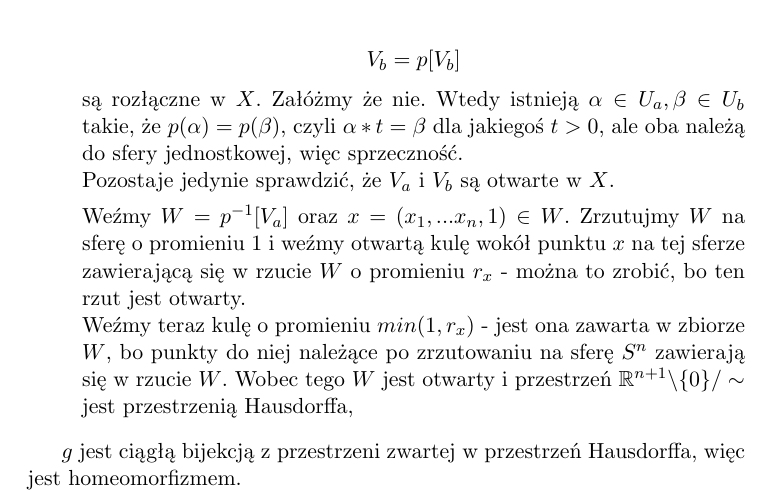
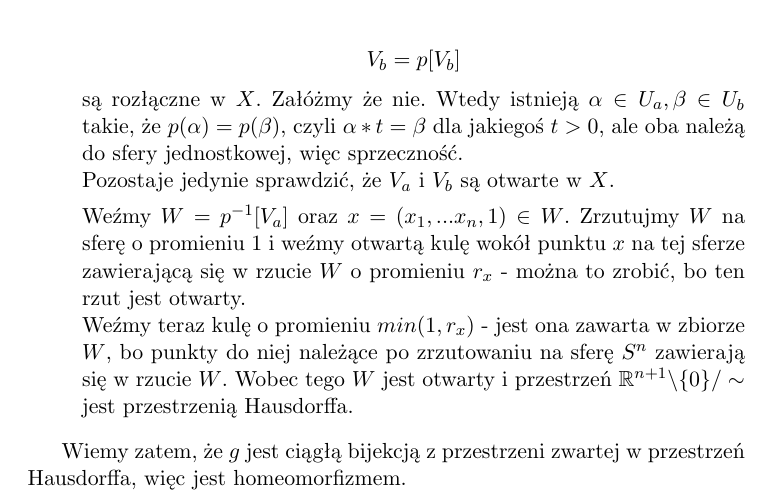
Before and after one commit to SzymonPajzert/Studies, a LaTeX document (main.tex, which reads zadanie1/1-2.tex): part of page 3 of 7, cut so that both start at the same text. Compiled offline with pdfLaTeX.

Commit message:
Update 1-2.tex

```diff
--- a/zadanie1/1-2.tex
+++ b/zadanie1/1-2.tex
@@ -46,7 +46,7 @@ są rozłączne w $X$. Załóżmy że nie. Wtedy istnieją $ \alpha \in U_a, \be
 Pozostaje jedynie sprawdzić, że $V_a$ i $V_b$ są otwarte w $X$.
 
 Weźmy $ W = p^{-1}[V_a] $ oraz $ x = (x_1, ... x_n, 1) \in W $. Zrzutujmy $W$ na sferę o promieniu $1$ i weźmy otwartą kulę wokół punktu $x$ na tej sferze zawierającą się w rzucie $W$ o promieniu $r_x$ - można to zrobić, bo ten rzut jest otwarty. \\
-Weźmy teraz kulę o promieniu $min(1, r_x)$ - jest ona zawarta w zbiorze $W$, bo punkty do niej należące po zrzutowaniu na sferę $S^n$ zawierają się w rzucie $W$. Wobec tego $W$ jest otwarty i przestrzeń  $\mathbb{R}^{n+1} \backslash \{0\} / \sim$  jest przestrzenią Hausdorffa,
+Weźmy teraz kulę o promieniu $min(1, r_x)$ - jest ona zawarta w zbiorze $W$, bo punkty do niej należące po zrzutowaniu na sferę $S^n$ zawierają się w rzucie $W$. Wobec tego $W$ jest otwarty i przestrzeń  $\mathbb{R}^{n+1} \backslash \{0\} / \sim$  jest przestrzenią Hausdorffa.
 \end{itemize}
 
-$g$ jest ciągłą bijekcją z przestrzeni zwartej w przestrzeń Hausdorffa, więc jest homeomorfizmem.
+Wiemy zatem, że $g$ jest ciągłą bijekcją z przestrzeni zwartej w przestrzeń Hausdorffa, więc jest homeomorfizmem.
```
